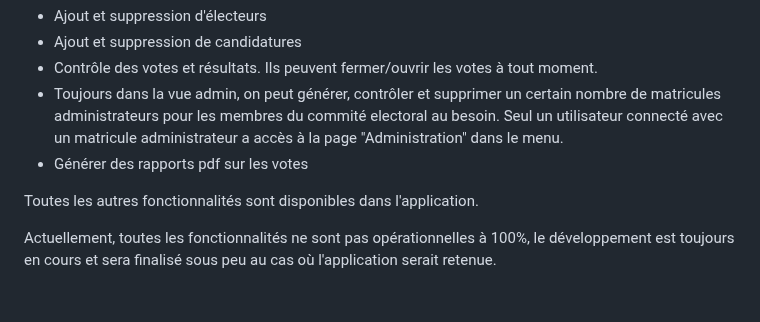
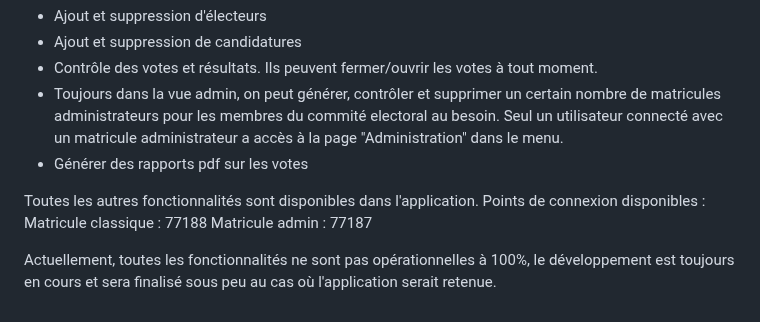
Before and after one commit to DavidLSanam/Hackathon_ClubInfo, a Markdown page: README.md, the part around the change. Rendered like a GitHub page.

Commit message:
Update README.md
Ajout points de connexion pour l'application

```diff
--- a/README.md
+++ b/README.md
@@ -59,6 +59,8 @@ Outre l'import des emails et la génération de matricules, les administrateurs
 - Générer des rapports pdf sur les votes
 
 Toutes les autres fonctionnalités sont disponibles dans l'application.
-
+Points de connexion disponibles :
+Matricule classique : 77188
+Matricule admin : 77187
 
 Actuellement, toutes les fonctionnalités ne sont pas opérationnelles à 100%, le développement est toujours en cours et sera finalisé sous peu au cas où l'application serait retenue.
```
